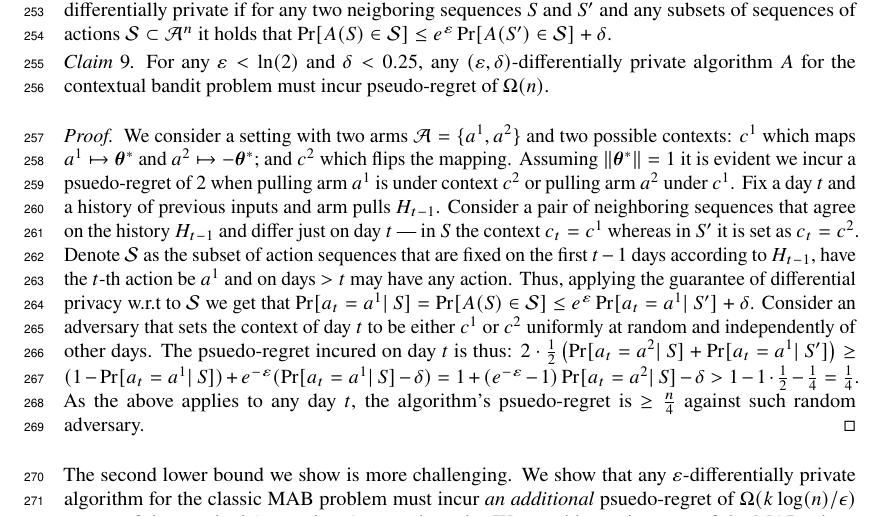
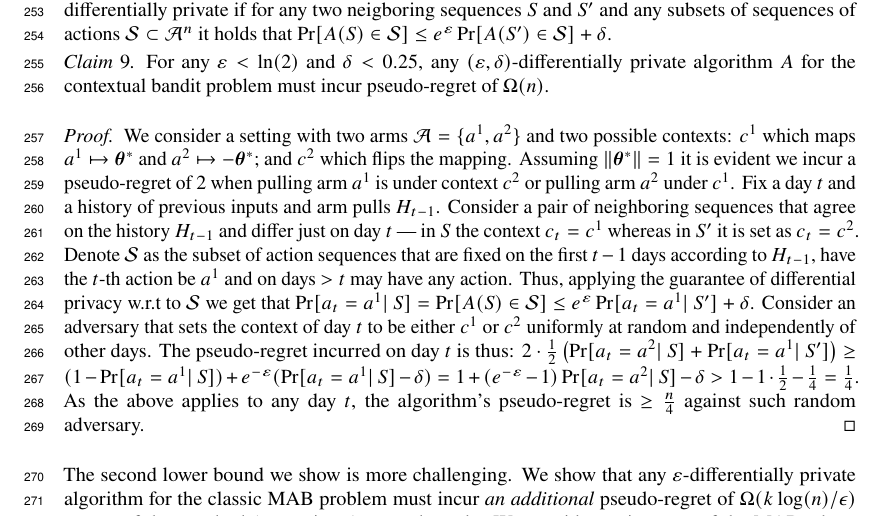
Before and after one commit to roshanshariff/PrivateBandits.jl, a LaTeX paper (private-bandits.tex): part of page 8 of 17, cut so that both start at the same text. Compiled offline with pdfLaTeX.

Commit message:
Fix some typos.

```diff
--- a/private-bandits.tex
+++ b/private-bandits.tex
@@ -751,10 +751,10 @@ In this section, we present lower bounds for two versions of the problem we deal
 For any $\varepsilon < \ln(2)$ and $\delta < 0.25$, any $(\varepsilon,\delta)$-differentially private algorithm $A$ for the contextual bandit problem must incur pseudo-regret of $\Omega(n)$.
 \end{claim}
 \begin{proof}
-We consider a setting with two arms $\Aset{}=\{a^1,a^2\}$ and two possible contexts: $c^1$ which maps $a^1\mapsto \vec\theta^*$ and $a^2 \mapsto -\vec\theta^*$; and $c^2$ which flips the mapping. Assuming $\|\vec\theta^*\|=1$ it is evident we incur a psuedo-regret of $2$ when pulling arm $a^1$ is under context $c^2$ or pulling arm $a^2$ under $c^1$. Fix a day $t$ and a history of previous inputs and arm pulls $H_{t-1}$. Consider a pair of neighboring sequences that agree on the history $H_{t-1}$ and differ just on day $t$ --- in $S$ the context $c_t =c^1$ whereas in $S'$ it is set as $c_t =c^2$. Denote $\mathcal{S}$ as the subset of action sequences that are fixed on the first $t-1$ days according to $H_{t-1}$, have the $t$-th action be $a^1$ and on days $>t$ may have any action. Thus, applying the guarantee of differential privacy w.r.t to $\mathcal{S}$ we get that $\Pr[a_t = a^1 |~S] = \Pr[A(S)\in \mathcal{S}] \leq e^\varepsilon \Pr[a_t=a^1 |~S'] + \delta$. Consider an adversary that sets the context of day $t$ to be either $c^1$ or $c^2$ uniformly at random and independently of other days. The psuedo-regret incured on day $t$ is thus: $2\cdot \tfrac 1 2 \left( \Pr[a_t=a^2|~S] + \Pr[a_t=a^1|~S'] \right)  \geq (1- \Pr[a_t=a^1|~S]) + e^{-\varepsilon}(\Pr[a_t=a^1|~S]-\delta) = 1 + (e^{-\varepsilon}-1)\Pr[a_t=a^2|~S] - \delta > 1 - 1\cdot \tfrac 1 2 - \tfrac 1 4 = \tfrac 1 4$. As the above applies to any day $t$,  the algorithm's psuedo-regret is $\geq \tfrac n 4$ against such random adversary.
+We consider a setting with two arms $\Aset{}=\{a^1,a^2\}$ and two possible contexts: $c^1$ which maps $a^1\mapsto \vec\theta^*$ and $a^2 \mapsto -\vec\theta^*$; and $c^2$ which flips the mapping. Assuming $\|\vec\theta^*\|=1$ it is evident we incur a pseudo-regret of $2$ when pulling arm $a^1$ is under context $c^2$ or pulling arm $a^2$ under $c^1$. Fix a day $t$ and a history of previous inputs and arm pulls $H_{t-1}$. Consider a pair of neighboring sequences that agree on the history $H_{t-1}$ and differ just on day $t$ --- in $S$ the context $c_t =c^1$ whereas in $S'$ it is set as $c_t =c^2$. Denote $\mathcal{S}$ as the subset of action sequences that are fixed on the first $t-1$ days according to $H_{t-1}$, have the $t$-th action be $a^1$ and on days $>t$ may have any action. Thus, applying the guarantee of differential privacy w.r.t to $\mathcal{S}$ we get that $\Pr[a_t = a^1 |~S] = \Pr[A(S)\in \mathcal{S}] \leq e^\varepsilon \Pr[a_t=a^1 |~S'] + \delta$. Consider an adversary that sets the context of day $t$ to be either $c^1$ or $c^2$ uniformly at random and independently of other days. The pseudo-regret incurred on day $t$ is thus: $2\cdot \tfrac 1 2 \left( \Pr[a_t=a^2|~S] + \Pr[a_t=a^1|~S'] \right)  \geq (1- \Pr[a_t=a^1|~S]) + e^{-\varepsilon}(\Pr[a_t=a^1|~S]-\delta) = 1 + (e^{-\varepsilon}-1)\Pr[a_t=a^2|~S] - \delta > 1 - 1\cdot \tfrac 1 2 - \tfrac 1 4 = \tfrac 1 4$. As the above applies to any day $t$,  the algorithm's pseudo-regret is $\geq \tfrac n 4$ against such random adversary.
 \end{proof}
 
-The second lower bound we show is more challenging. We show that any $\varepsilon$-differentially private algorithm for the classic MAB problem must incur \emph{an additional} psuedo-regret of $\Omega( k\log(n)/\epsilon)$ on top of the standard (non-private) regret bounds.  We consider an instance of the MAB where the leading arm is $a^1$, the rewards are drawn from a distribution over $\{-1,1\}$, and the gap between the means of arm $a^1$ and arm $a\neq a^1$ is $\Delta_a$. Simple calculation shows that for such distributions, the total-variation distance between two distributions whose means are $\mu$ and $\mu-\Delta$ is $\Delta/2$. Fix $\Delta_2, \Delta_3,...,\Delta_k$ as some small constants, and we now argue the following.
+The second lower bound we show is more challenging. We show that any $\varepsilon$-differentially private algorithm for the classic MAB problem must incur \emph{an additional} pseudo-regret of $\Omega( k\log(n)/\epsilon)$ on top of the standard (non-private) regret bounds.  We consider an instance of the MAB where the leading arm is $a^1$, the rewards are drawn from a distribution over $\{-1,1\}$, and the gap between the means of arm $a^1$ and arm $a\neq a^1$ is $\Delta_a$. Simple calculation shows that for such distributions, the total-variation distance between two distributions whose means are $\mu$ and $\mu-\Delta$ is $\Delta/2$. Fix $\Delta_2, \Delta_3,...,\Delta_k$ as some small constants, and we now argue the following.
 \begin{claim}
 \label{clm:LB_pulling_any_arms_many_times}
 Let $A$ be any $\varepsilon$-differentially private algorithm for the MAB problems with $k$ arms whose expected regret is at most $n^{3/4}$. Fix any arm $a\neq a^1$, whose difference between it and the optimal arm $a^1$ is $\Delta_a$. Then, for sufficiently large $n$s, $A$ pulls arm $a$ at least $\tfrac {\log(n)}{100\varepsilon\Delta_a}$ many times w.p. $\geq \nicefrac 1 2$.
```
